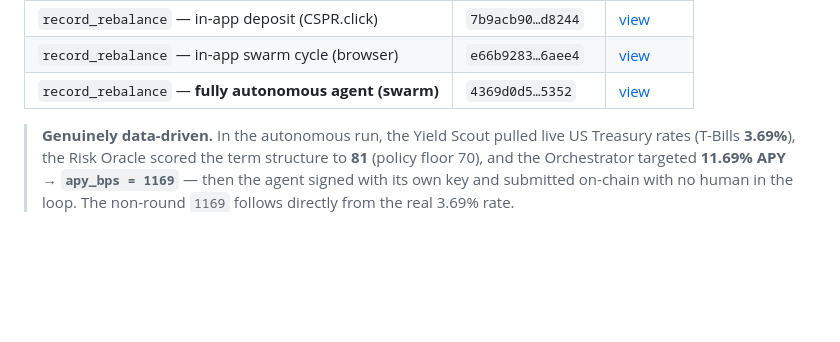
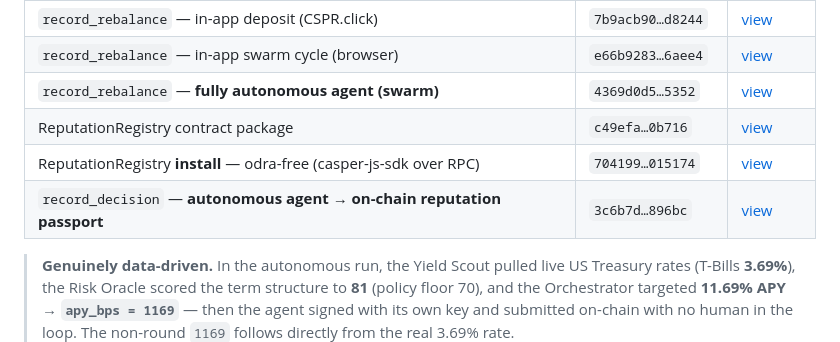
Before and after one commit to Artem1981777/Helios-Protocol, a Markdown page: README.md, the part around the change. Drawn GitHub-style; blank space fills up the shorter version.

Commit message:
docs: add ReputationRegistry on-chain proofs (install + record_decision) to README

```diff
--- a/README.md
+++ b/README.md
@@ -22,6 +22,9 @@ Built for the **Casper Agentic Buildathon 2026**.
 | `record_rebalance` — in-app deposit (CSPR.click) | `7b9acb90…d8244` | [view](https://testnet.cspr.live/transaction/7b9acb9065d1e737f90b487276ef5424d6b6ff433821ff904f845541b72d8244) |
 | `record_rebalance` — in-app swarm cycle (browser) | `e66b9283…6aee4` | [view](https://testnet.cspr.live/transaction/e66b9283210096eb7d0037eeb5261b03fc28c6a1dc04461e28b232cd6416aee4) |
 | `record_rebalance` — **fully autonomous agent (swarm)** | `4369d0d5…5352` | [view](https://testnet.cspr.live/transaction/4369d0d5b63a3040bacaafe172476acf3b57d88d8c0b3ee8dbc9d9caf92f5352) |
+| ReputationRegistry contract package | `c49efa…0b716` | [view](https://testnet.cspr.live/contract-package/c49efa353ff058fbbbd960cb742b6711e09ce25cdc3d0e0857aac13d8ad0b716) |
+| ReputationRegistry **install** — odra-free (casper-js-sdk over RPC) | `704199…015174` | [view](https://testnet.cspr.live/transaction/704199166a4a9537c5ce9c6491ccdc6e70062b99dfd06d23f1644e1309015174) |
+| `record_decision` — **autonomous agent → on-chain reputation passport** | `3c6b7d…896bc` | [view](https://testnet.cspr.live/transaction/3c6b7da9485f33c8c1891799fc5923c8976e0bc3438744356ef89f5882a896bc) |
 
 > **Genuinely data-driven.** In the autonomous run, the Yield Scout pulled live
 > US Treasury rates (T-Bills **3.69%**), the Risk Oracle scored the term
```
